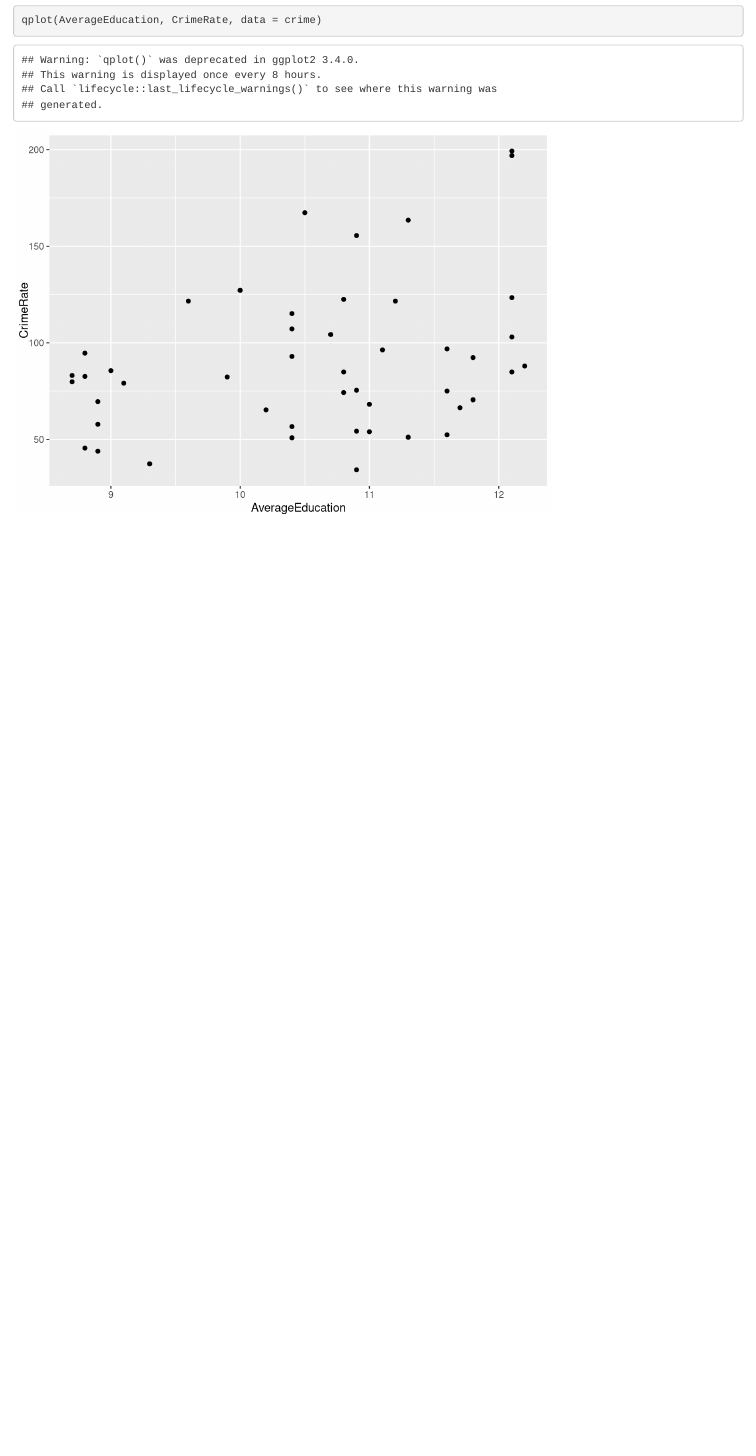
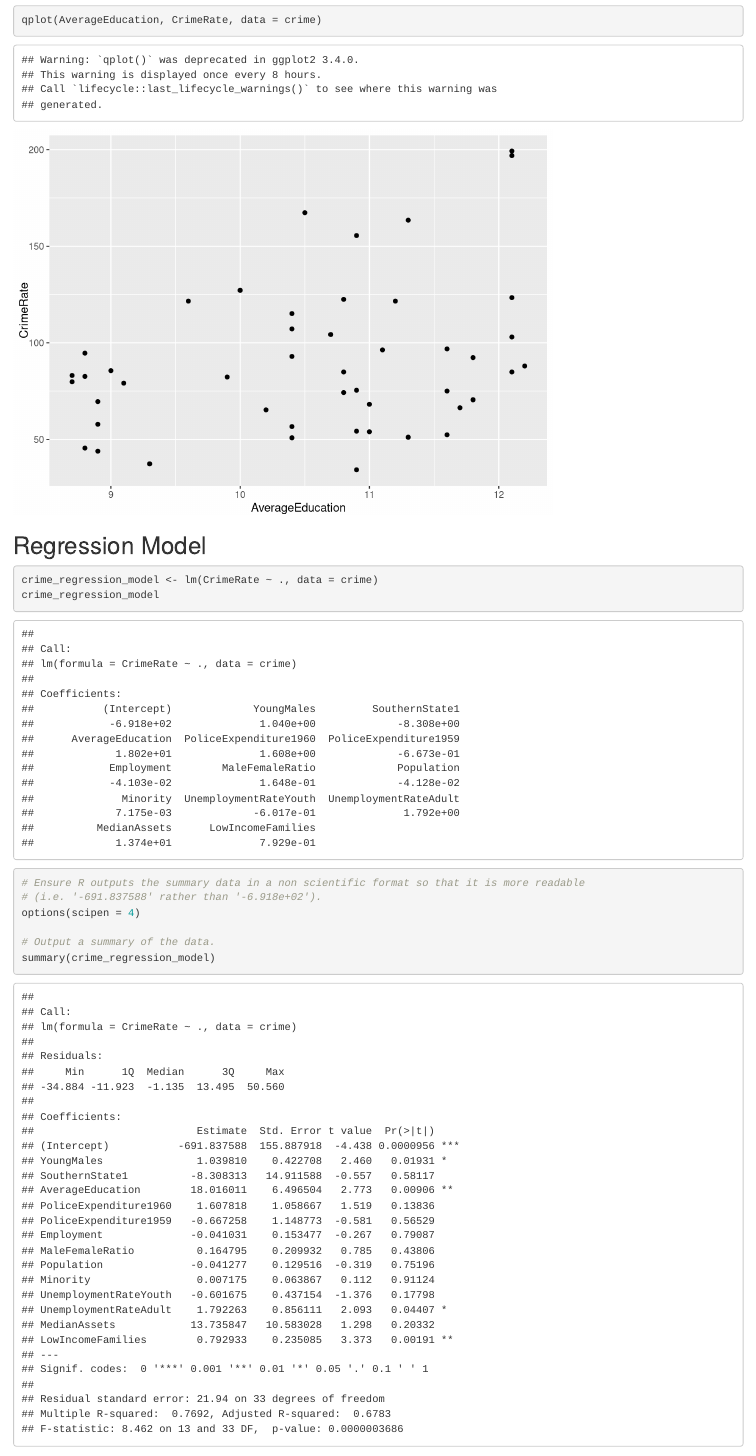
Before and after one commit to stephen-haslett/data605, an R Markdown document (SHaslettData605Discussion12.Rmd): the page in a window 1100 px wide, from 1820 px down. Rendered offline with R 4.5, knitr and Pandoc, with nearby package versions.

````diff
--- a/SHaslettData605Discussion12.Rmd
+++ b/SHaslettData605Discussion12.Rmd
@@ -61,14 +61,22 @@
 ```{r, dataScatter}
 ```
 
+## Regression Model
 
 ```{r, dataLinearRegression}
-
+crime_regression_model <- lm(CrimeRate ~ ., data = crime)
+crime_regression_model
 ```
 
 
 
-```{r, dataParCheck}
+```{r, dataSummary}
+# Ensure R outputs the summary data in a non scientific format so that it is more readable
+# (i.e. '-691.837588' rather than '-6.918e+02').
+options(scipen = 4)
+
+# Output a summary of the data.
+summary(crime_regression_model)
 ```
 
 
@@ -77,2 +85,3 @@
-```{r lnearRegressionLine}
+```{r residualAnalysis}
+plot(crime_regression_model)
 ```
````
Also changed, not shown: SHaslettData605Discussion12.Rmd (2 more changed lines).
